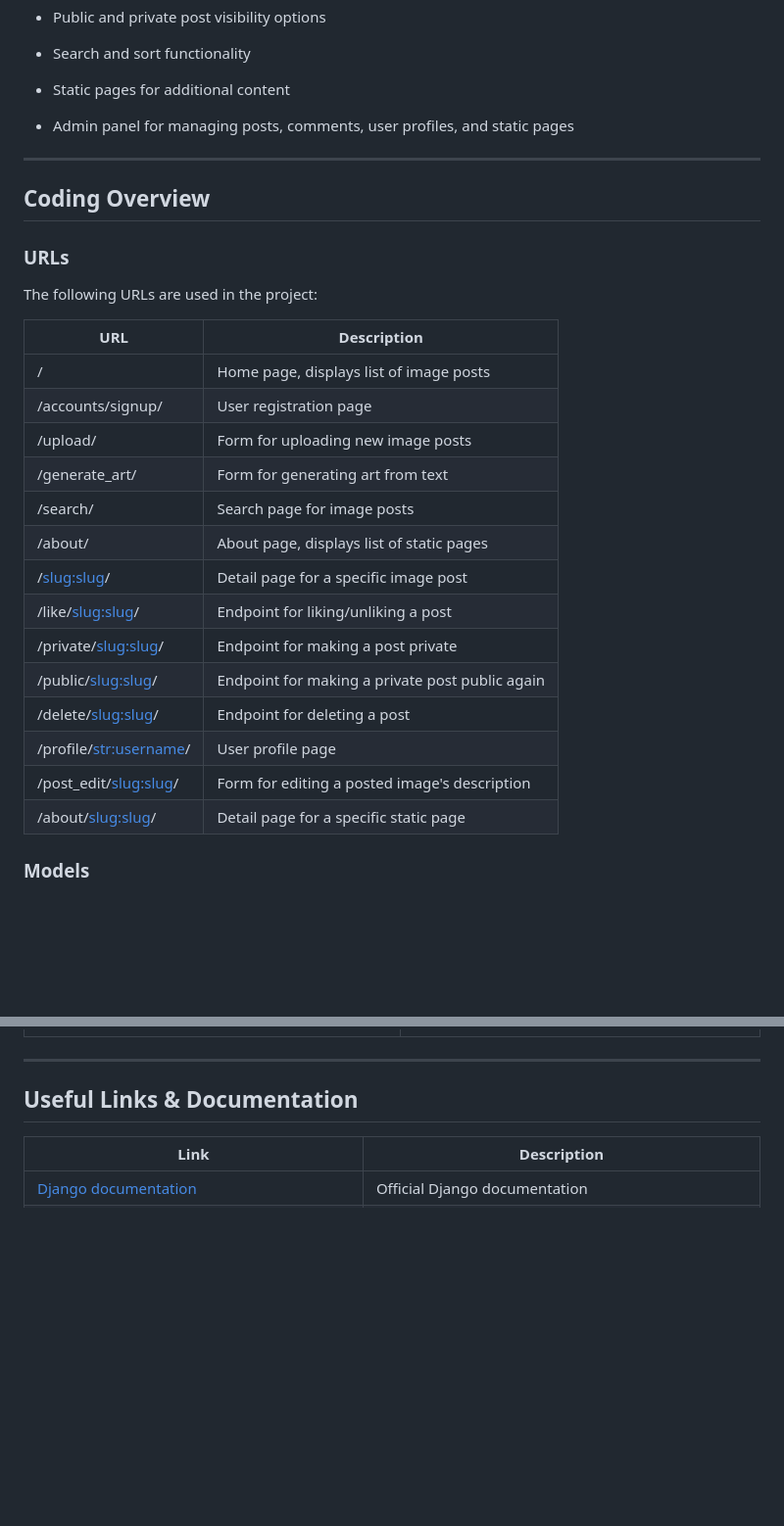
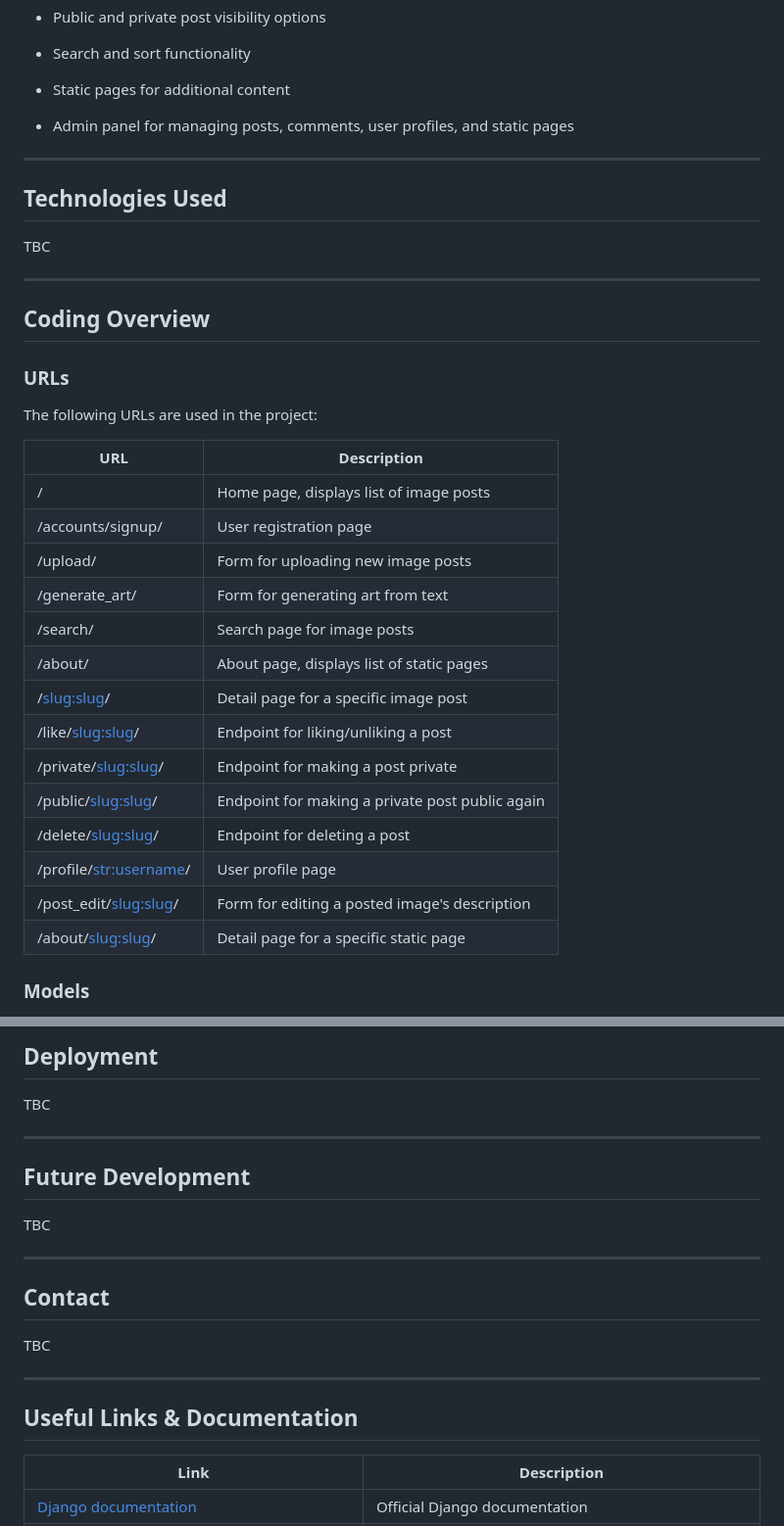
Before and after one commit to KC-7/ai-art-site, a Markdown page: README.md, 2 parts joined by grey strips. Shown: that part at 98% size. Drawn GitHub-style; blank space fills up the shorter version.

```diff
--- a/README.md
+++ b/README.md
@@ -29,28 +29,34 @@ This web application allows users to create custom AI generated artwork using th
 
 ---
 
+## Technologies Used
+
+TBC
+
+---
+
 ## Coding Overview
 
 ### URLs
 
 The following URLs are used in the project:
 
-| URL | Description |
-| --- | --- |
-| / | Home page, displays list of image posts |
-| /accounts/signup/ | User registration page |
-| /upload/ | Form for uploading new image posts |
-| /generate_art/ | Form for generating art from text |
-| /search/ | Search page for image posts |
-| /about/ | About page, displays list of static pages |
-| /<slug:slug>/ | Detail page for a specific image post |
-| /like/<slug:slug>/ | Endpoint for liking/unliking a post |
-| /private/<slug:slug>/ | Endpoint for making a post private |
-| /public/<slug:slug>/ | Endpoint for making a private post public again |
-| /delete/<slug:slug>/ | Endpoint for deleting a post |
-| /profile/<str:username>/ | User profile page |
-| /post_edit/<slug:slug>/ | Form for editing a posted image's description |
-| /about/<slug:slug>/ | Detail page for a specific static page |
+| URL                         | Description                                        |
+| ---                         | ---                                                |
+| /                           | Home page, displays list of image posts            |
+| /accounts/signup/           | User registration page                             |
+| /upload/                    | Form for uploading new image posts                 |
+| /generate_art/              | Form for generating art from text                  |
+| /search/                    | Search page for image posts                        |
+| /about/                     | About page, displays list of static pages          |
+| /<slug:slug>/               | Detail page for a specific image post              |
+| /like/<slug:slug>/          | Endpoint for liking/unliking a post                |
+| /private/<slug:slug>/       | Endpoint for making a post private                 |
+| /public/<slug:slug>/        | Endpoint for making a private post public again    |
+| /delete/<slug:slug>/        | Endpoint for deleting a post                       |
+| /profile/<str:username>/    | User profile page                                  |
+| /post_edit/<slug:slug>/     | Form for editing a posted image's description      |
+| /about/<slug:slug>/         | Detail page for a specific static page             |
 
 ### Models
 
@@ -205,3 +248,18 @@ The following URLs are used in the project:
+## Deployment
+
+TBC
+
+---
+
+## Future Development
+
+TBC
+
+---
+
+## Contact
+
+TBC
 
 ---
 
```
Also changed, not shown: other parts of README.md (+42 -5 lines).
